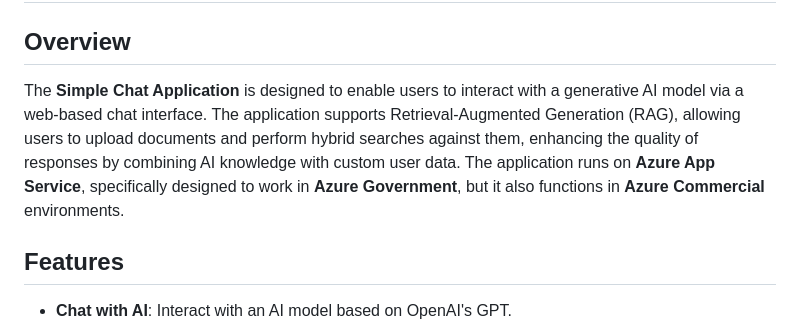
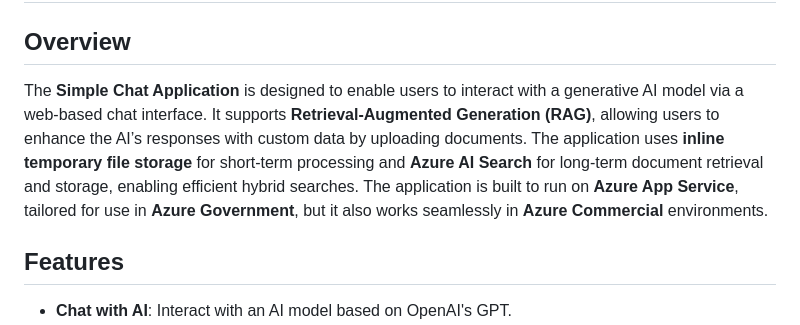
Before and after one commit to paullizer/SimpleChat, a Markdown page: README.md, the part around the change. Drawn GitHub-style.

```diff
--- a/README.md
+++ b/README.md
@@ -2,7 +2,7 @@
 
 ## Overview
 
-The **Simple Chat Application** is designed to enable users to interact with a generative AI model via a web-based chat interface. The application supports Retrieval-Augmented Generation (RAG), allowing users to upload documents and perform hybrid searches against them, enhancing the quality of responses by combining AI knowledge with custom user data. The application runs on **Azure App Service**, specifically designed to work in **Azure Government**, but it also functions in **Azure Commercial** environments.
+The **Simple Chat Application** is designed to enable users to interact with a generative AI model via a web-based chat interface. It supports **Retrieval-Augmented Generation (RAG)**, allowing users to enhance the AI’s responses with custom data by uploading documents. The application uses **inline temporary file storage** for short-term processing and **Azure AI Search** for long-term document retrieval and storage, enabling efficient hybrid searches. The application is built to run on **Azure App Service**, tailored for use in **Azure Government**, but it also works seamlessly in **Azure Commercial** environments.
 
 ## Features
 
```
